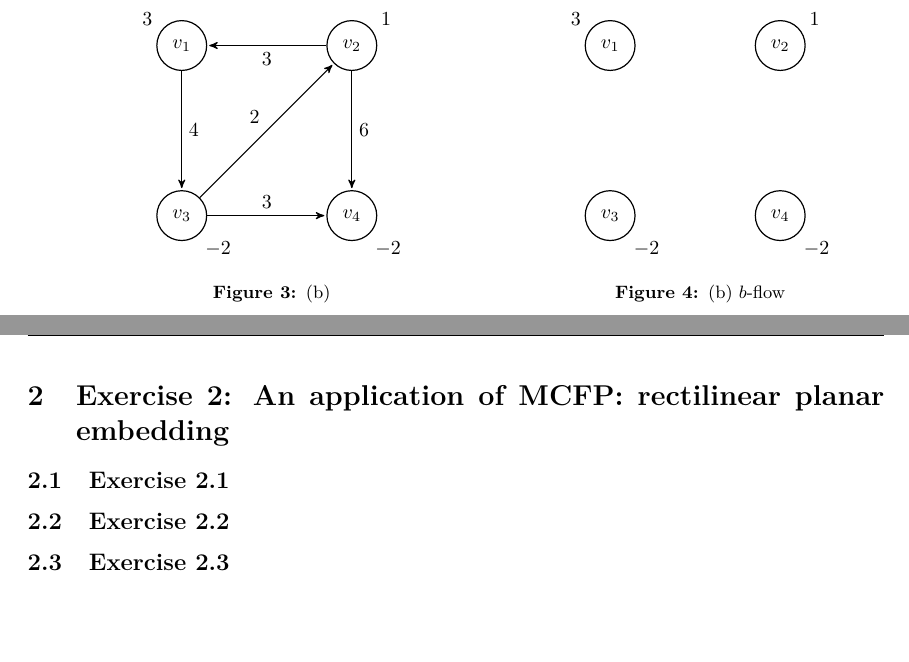
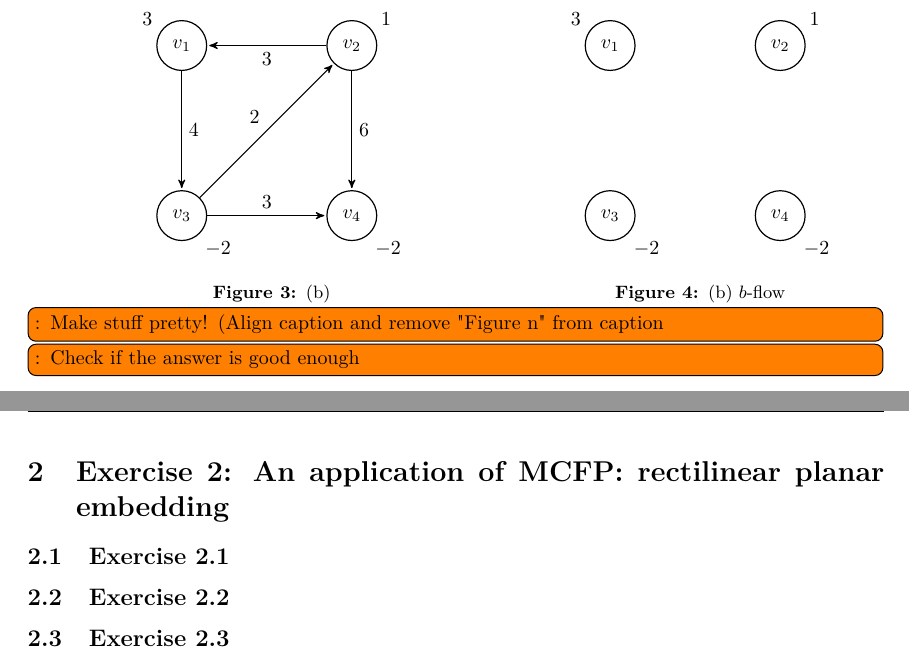
Before and after one commit to martinnj/AdvancedAlgorithms, a LaTeX problem sheet (assignment1/main.tex, which reads assignment1/ex1.tex): two parts of pages 2 and 3 of 4, joined at a grey line, cut so that both start at the same text, the shorter picture padded with empty space. Compiled offline with pdfLaTeX.

Commit message:
tilføjet grimme orange todo bokse!!

```diff
--- a/assignment1/ex1.tex
+++ b/assignment1/ex1.tex
@@ -86,5 +86,6 @@ A flow is a b-flow if its satisfies the following
   \end{tikzpicture}
 \captionof{figure}{(b) $b$-flow}
 \end{minipage}
-%TODO: Make stuff pretty! (Align caption and remove "Figure n" from caption
-%TODO: Check if the answer is good enough
+
+\todo[inline]{: Make stuff pretty! (Align caption and remove "Figure n" from caption}
+\todo[inline]{: Check if the answer is good enough}
```
